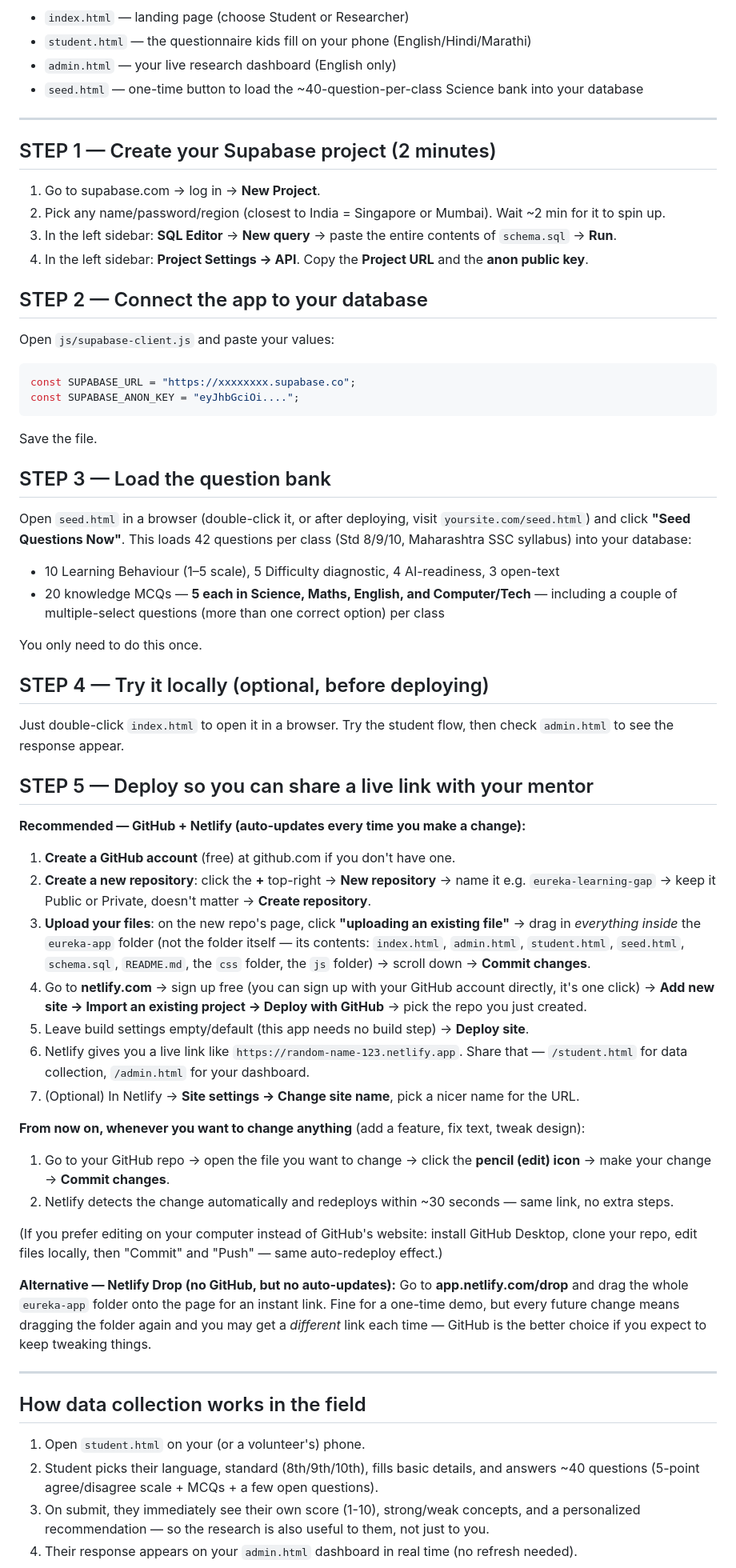
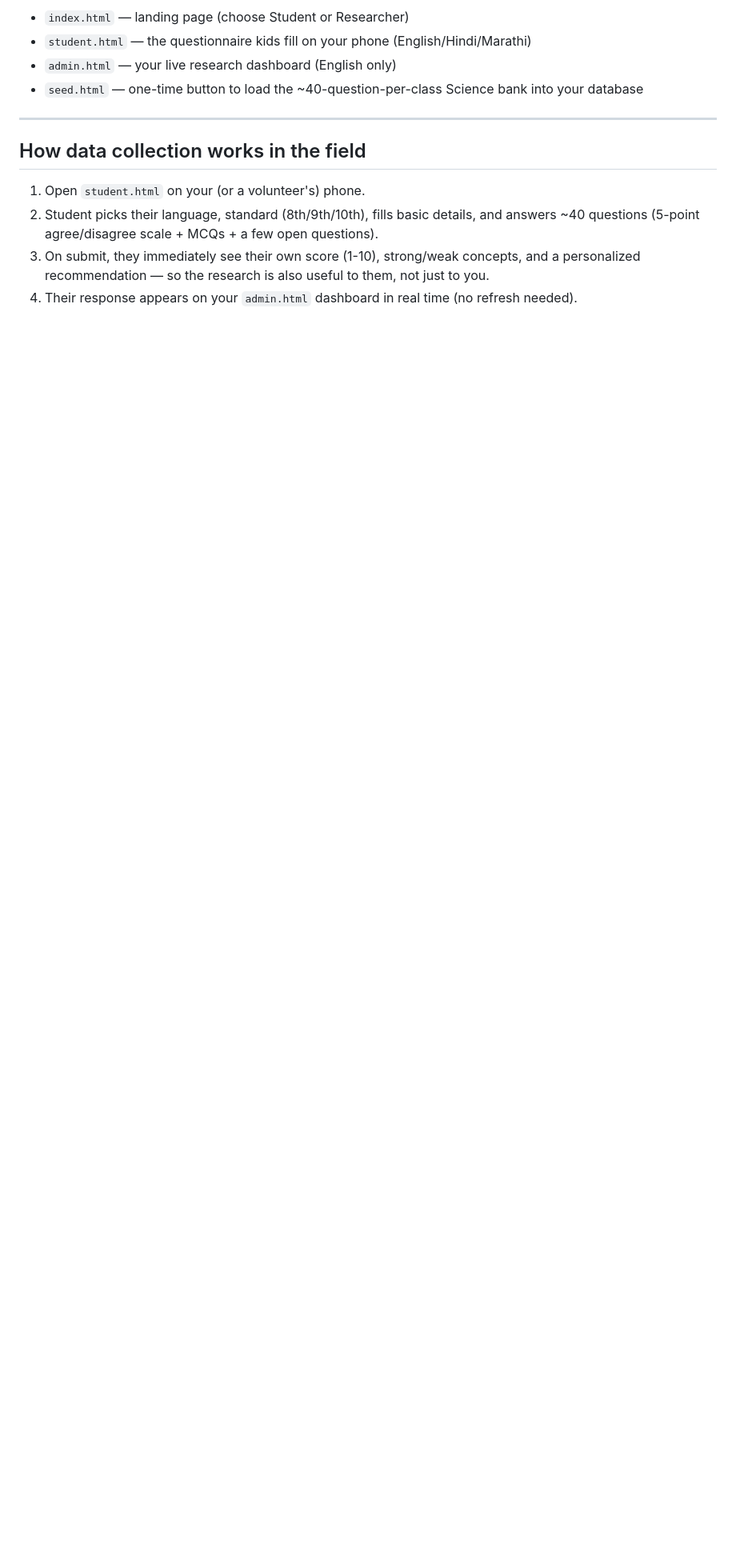
Before and after one commit to Roshni-Mall-19/eureka-learning-gap, a Markdown page: README.md, the part around one of its changes. Shown at 80% size. GitHub-like rendering; blank space fills up the shorter version.

````diff
--- a/README.md
+++ b/README.md
@@ -8,54 +8,6 @@ Three screens, one app:
 - `seed.html` — one-time button to load the ~40-question-per-class Science bank into your database
 
 ---
-
-## STEP 1 — Create your Supabase project (2 minutes)
-1. Go to supabase.com → log in → **New Project**.
-2. Pick any name/password/region (closest to India = Singapore or Mumbai). Wait ~2 min for it to spin up.
-3. In the left sidebar: **SQL Editor** → **New query** → paste the entire contents of `schema.sql` → **Run**.
-4. In the left sidebar: **Project Settings → API**. Copy the **Project URL** and the **anon public key**.
-
-## STEP 2 — Connect the app to your database
-Open `js/supabase-client.js` and paste your values:
-```js
-const SUPABASE_URL = "https://xxxxxxxx.supabase.co";
-const SUPABASE_ANON_KEY = "eyJhbGciOi....";
-```
-Save the file.
-
-## STEP 3 — Load the question bank
-Open `seed.html` in a browser (double-click it, or after deploying, visit `yoursite.com/seed.html`) and click **"Seed Questions Now"**. This loads 42 questions per class (Std 8/9/10, Maharashtra SSC syllabus) into your database:
-- 10 Learning Behaviour (1–5 scale), 5 Difficulty diagnostic, 4 AI-readiness, 3 open-text
-- 20 knowledge MCQs — **5 each in Science, Maths, English, and Computer/Tech** — including a couple of multiple-select questions (more than one correct option) per class
-
-You only need to do this once.
-
-## STEP 4 — Try it locally (optional, before deploying)
-Just double-click `index.html` to open it in a browser. Try the student flow, then check `admin.html` to see the response appear.
-
-## STEP 5 — Deploy so you can share a live link with your mentor
-
-**Recommended — GitHub + Netlify (auto-updates every time you make a change):**
-
-1. **Create a GitHub account** (free) at github.com if you don't have one.
-2. **Create a new repository**: click the **+** top-right → **New repository** → name it e.g. `eureka-learning-gap` → keep it Public or Private, doesn't matter → **Create repository**.
-3. **Upload your files**: on the new repo's page, click **"uploading an existing file"** → drag in *everything inside* the `eureka-app` folder (not the folder itself — its contents: `index.html`, `admin.html`, `student.html`, `seed.html`, `schema.sql`, `README.md`, the `css` folder, the `js` folder) → scroll down → **Commit changes**.
-4. Go to **netlify.com** → sign up free (you can sign up with your GitHub account directly, it's one click) → **Add new site → Import an existing project → Deploy with GitHub** → pick the repo you just created.
-5. Leave build settings empty/default (this app needs no build step) → **Deploy site**.
-6. Netlify gives you a live link like `https://random-name-123.netlify.app`. Share that — `/student.html` for data collection, `/admin.html` for your dashboard.
-7. (Optional) In Netlify → **Site settings → Change site name**, pick a nicer name for the URL.
-
-**From now on, whenever you want to change anything** (add a feature, fix text, tweak design):
-1. Go to your GitHub repo → open the file you want to change → click the **pencil (edit) icon** → make your change → **Commit changes**.
-2. Netlify detects the change automatically and redeploys within ~30 seconds — same link, no extra steps.
-
-(If you prefer editing on your computer instead of GitHub's website: install GitHub Desktop, clone your repo, edit files locally, then "Commit" and "Push" — same auto-redeploy effect.)
-
-**Alternative — Netlify Drop (no GitHub, but no auto-updates):**
-Go to **app.netlify.com/drop** and drag the whole `eureka-app` folder onto the page for an instant link. Fine for a one-time demo, but every future change means dragging the folder again and you may get a *different* link each time — GitHub is the better choice if you expect to keep tweaking things.
-
----
-
 ## How data collection works in the field
 1. Open `student.html` on your (or a volunteer's) phone.
 2. Student picks their language, standard (8th/9th/10th), fills basic details, and answers ~40 questions (5-point agree/disagree scale + MCQs + a few open questions).
````
Also changed, not shown: other parts of README.md (+2 -12 lines).
